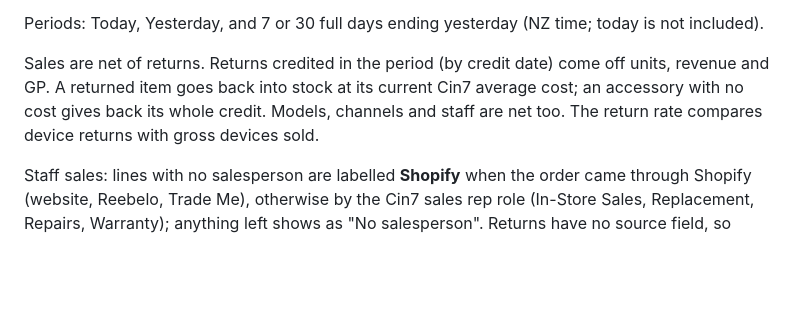
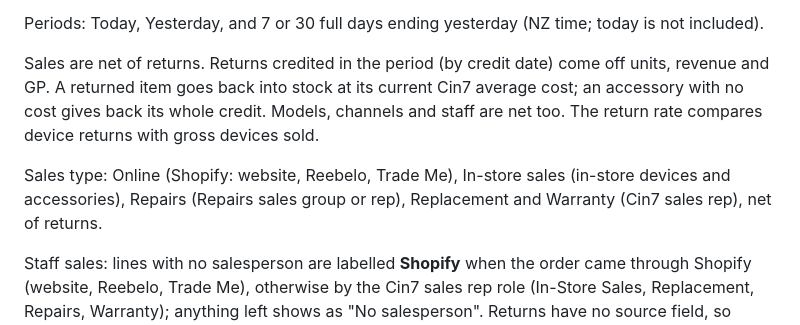
Before and after one commit to GoodTechNZ/goodtech-staff-portal, a Markdown page: README.md, the part around the change. Drawn GitHub-style; blank space fills up the shorter version.

Commit message:
README: Sales type breakdown
Co-Authored-By: Claude Opus 5.5 <noreply@anthropic.com>
Claude-Session: https://claude.ai/code/session_01SLF6YDsYjvu6dymYcrpwxJ

```diff
--- a/README.md
+++ b/README.md
@@ -161,6 +161,8 @@ and GP. A returned item goes back into stock at its current Cin7 average cost; a
 cost gives back its whole credit. Models, channels and staff are net too. The return rate compares
 device returns with gross devices sold.
 
+Sales type: Online (Shopify: website, Reebelo, Trade Me), In-store sales (in-store devices and accessories), Repairs (Repairs sales group or rep), Replacement and Warranty (Cin7 sales rep), net of returns.
+
 Staff sales: lines with no salesperson are labelled **Shopify** when the order came through Shopify (website, Reebelo, Trade Me), otherwise by the Cin7 sales rep role (In-Store Sales, Replacement, Repairs, Warranty); anything left shows as "No salesperson". Returns have no source field, so blank-staff returns on Website/Reebelo/Trade Me count as Shopify.
 
 Email (`portal_sales_ops_email`, read live from the service mailbox sync):
```
